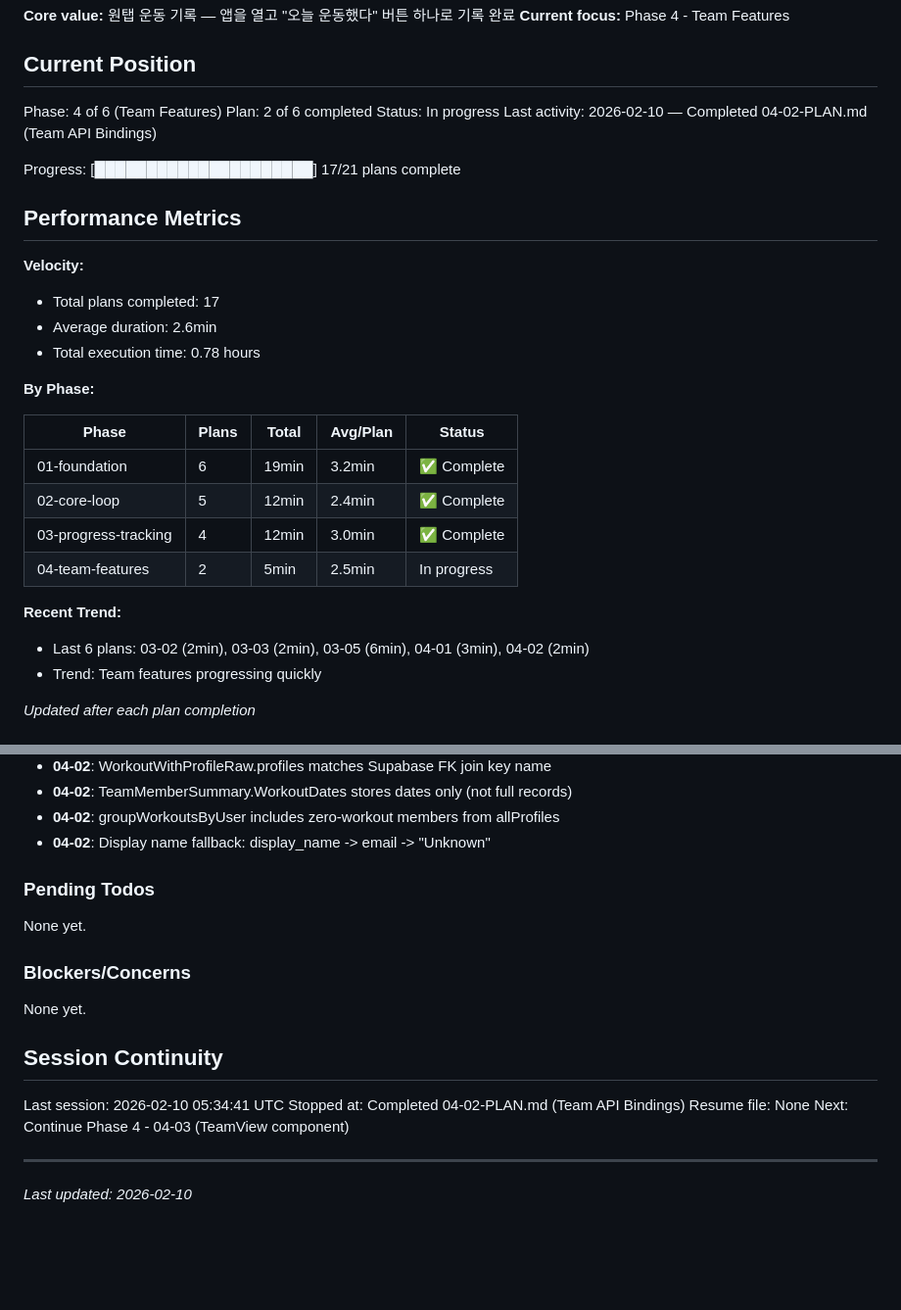
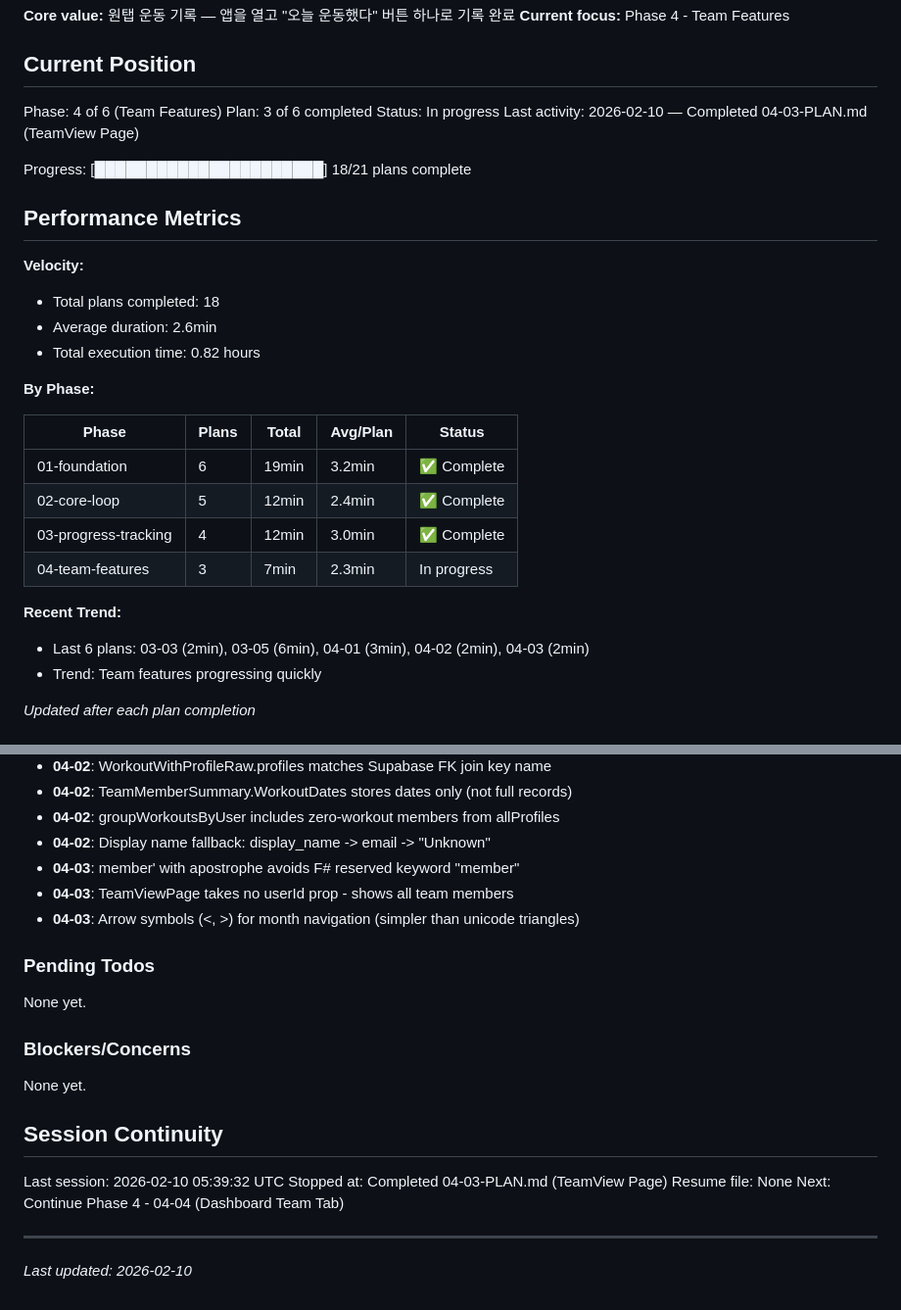
Before and after one commit to ohama/rollbook, a Markdown page: .planning/STATE.md, 2 parts joined by grey strips. Shown at 98% size. GitHub-like rendering; blank space fills up the shorter version.

Commit message:
docs(04-03): complete TeamView page plan
Tasks completed: 2/2
- Task 1: Create TeamMemberCard component
- Task 2: Create TeamView page with month navigation

SUMMARY: .planning/phases/04-team-features/04-03-SUMMARY.md

```diff
--- a/.planning/STATE.md
+++ b/.planning/STATE.md
@@ -10,18 +10,18 @@ See: .planning/PROJECT.md (updated 2025-02-10)
 ## Current Position
 
 Phase: 4 of 6 (Team Features)
-Plan: 2 of 6 completed
+Plan: 3 of 6 completed
 Status: In progress
-Last activity: 2026-02-10 — Completed 04-02-PLAN.md (Team API Bindings)
+Last activity: 2026-02-10 — Completed 04-03-PLAN.md (TeamView Page)
 
-Progress: [█████████████████████] 17/21 plans complete
+Progress: [██████████████████████] 18/21 plans complete
 
 ## Performance Metrics
 
 **Velocity:**
-- Total plans completed: 17
+- Total plans completed: 18
 - Average duration: 2.6min
-- Total execution time: 0.78 hours
+- Total execution time: 0.82 hours
 
 **By Phase:**
 
@@ -30,10 +30,10 @@ Progress: [█████████████████████] 17/2
 | 01-foundation | 6 | 19min | 3.2min | ✅ Complete |
 | 02-core-loop | 5 | 12min | 2.4min | ✅ Complete |
 | 03-progress-tracking | 4 | 12min | 3.0min | ✅ Complete |
-| 04-team-features | 2 | 5min | 2.5min | In progress |
+| 04-team-features | 3 | 7min | 2.3min | In progress |
 
 **Recent Trend:**
-- Last 6 plans: 03-02 (2min), 03-03 (2min), 03-05 (6min), 04-01 (3min), 04-02 (2min)
+- Last 6 plans: 03-03 (2min), 03-05 (6min), 04-01 (3min), 04-02 (2min), 04-03 (2min)
 - Trend: Team features progressing quickly
 
 *Updated after each plan completion*
@@ -103,6 +103,9 @@ Recent decisions affecting current work:
 - **04-02**: TeamMemberSummary.WorkoutDates stores dates only (not full records)
 - **04-02**: groupWorkoutsByUser includes zero-workout members from allProfiles
 - **04-02**: Display name fallback: display_name -> email -> "Unknown"
+- **04-03**: member' with apostrophe avoids F# reserved keyword "member"
+- **04-03**: TeamViewPage takes no userId prop - shows all team members
+- **04-03**: Arrow symbols (<, >) for month navigation (simpler than unicode triangles)
 
 ### Pending Todos
 
@@ -114,10 +117,10 @@ None yet.
 
 ## Session Continuity
 
-Last session: 2026-02-10 05:34:41 UTC
-Stopped at: Completed 04-02-PLAN.md (Team API Bindings)
+Last session: 2026-02-10 05:39:32 UTC
+Stopped at: Completed 04-03-PLAN.md (TeamView Page)
 Resume file: None
-Next: Continue Phase 4 - 04-03 (TeamView component)
+Next: Continue Phase 4 - 04-04 (Dashboard Team Tab)
 
 ---
 *Last updated: 2026-02-10*
```
Also changed, not shown: 1 other file.
